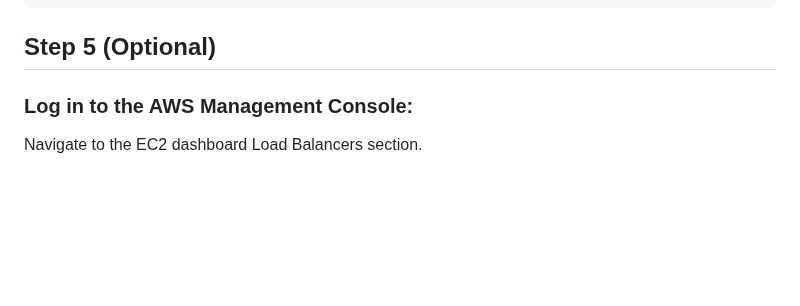
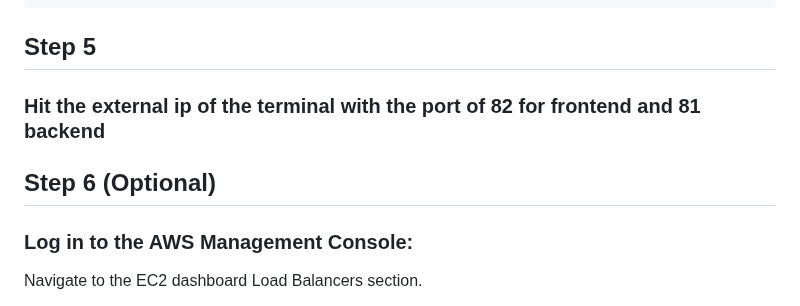
Before and after one commit to aniket101010/go-backend, a Markdown page: README.md, the part around the change. Drawn GitHub-style; blank space fills up the shorter version.

`````diff
--- a/README.md
+++ b/README.md
@@ -181,7 +181,10 @@ pipeline {
     }
 }
 ````
-## Step 5 (Optional)
+## Step 5
+### Hit the external ip of the terminal with the port of 82 for frontend and 81 backend
+
+## Step 6 (Optional)
 ### Log in to the AWS Management Console:
 
 Navigate to the EC2 dashboard  Load Balancers section.
`````
